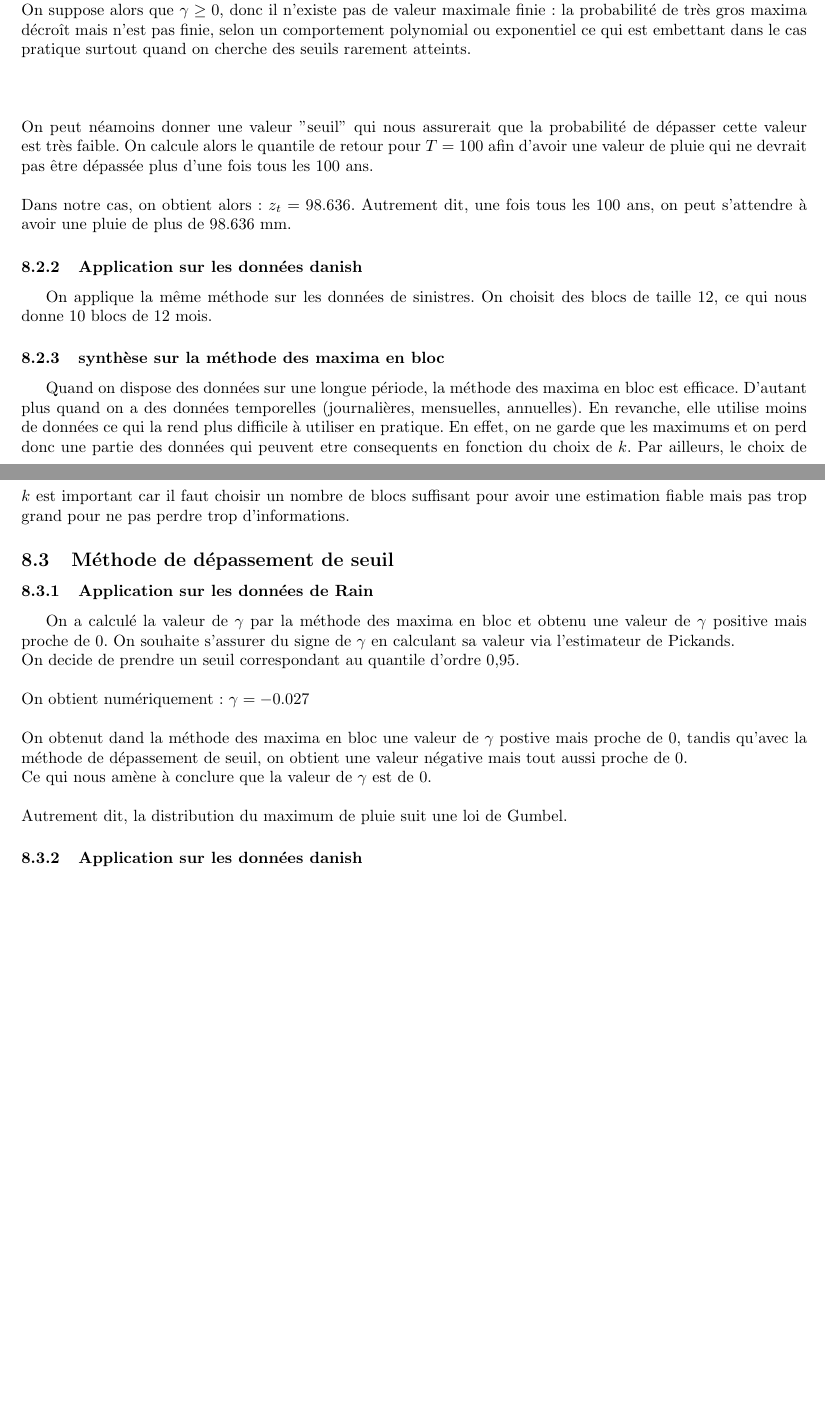
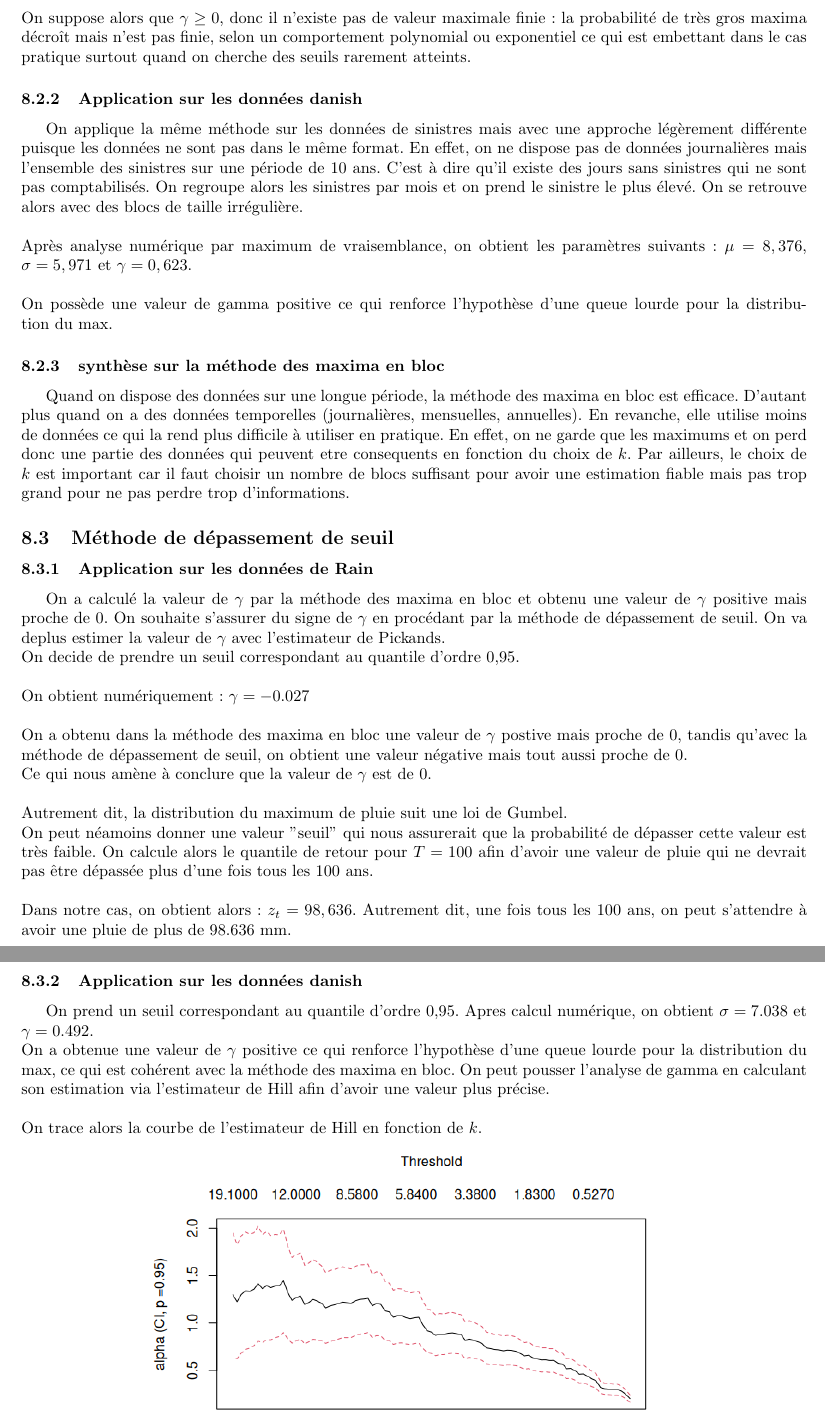
Before and after one commit to DamienMariac/HAX817X-Projet, a LaTeX document (text.tex): two parts of pages 24 and 25 of 28, joined at a grey line, cut so that both start at the same text, the shorter picture padded with empty space. Compiled offline with pdfLaTeX.

Commit message:
partie 8

```diff
--- a/text.tex
+++ b/text.tex
@@ -966,19 +963,13 @@ L'estimation des paramètres sont calculées par l'algorithme de Nelder-Mead (vo
-Le graphique ci-dessus montre la distribution de Frechet en blue avec les paramètres estimés superposant l'histogramme des maximums par année.
-\\
 On suppose alors que $\gamma \geq 0$, donc il n’existe pas de valeur maximale finie : la probabilité de très gros maxima décroît mais n'est pas finie, selon un comportement polynomial ou exponentiel ce qui est embettant dans le cas pratique surtout quand on cherche des seuils rarement atteints.
+\subsubsection{Application sur les données danish}
+On applique la même méthode sur les données de sinistres mais avec une approche légèrement différente puisque les données ne sont pas dans le même format. En effet, on ne dispose pas de données journalières mais l'ensemble des sinistres sur une période de 10 ans. C'est à dire qu'il existe des jours sans sinistres qui ne sont pas comptabilisés.
+On regroupe alors les sinistres par mois et on prend le sinistre le plus élevé. On se retrouve alors avec des blocs de taille irrégulière.
 \\
 \\
+Après analyse numérique par maximum de vraisemblance, on obtient les paramètres suivants : $\mu = 8,376$, $\sigma = 5,971$ et $\gamma = 0,623$.
 \\
 \\
-On peut néamoins donner une valeur "seuil" qui nous assurerait que la probabilité de dépasser cette valeur est très faible.
-On calcule alors le quantile de retour pour $T=100$ afin d'avoir une valeur de pluie qui ne devrait pas être dépassée plus d'une fois tous les 100 ans.
-\\
-\\
-Dans notre cas, on obtient alors : $z_t = 98.636$. Autrement dit, une fois tous les 100 ans, on peut s'attendre à avoir une pluie de plus de 98.636 mm.
-
-\subsubsection{Application sur les données danish}
-On applique la même méthode sur les données de sinistres. On choisit des blocs de taille 12, ce qui nous donne 10 blocs de 12 mois.
-
+On possède une valeur de gamma positive ce qui renforce l'hypothèse d'une queue lourde pour la distribution du max.
 
 \subsubsection{synthèse sur la méthode des maxima en bloc}
 
@@ -992,7 +983,7 @@ Par ailleurs, le choix de $k$ est important car il faut choisir un nombre de blo
 \subsubsection{Application sur les données de Rain}
 
 On a calculé la valeur de $\gamma$ par la méthode des maxima en bloc et obtenu une valeur de $\gamma $ positive mais proche de 0. On souhaite s'assurer du signe de $\gamma$
-en calculant sa valeur via l'estimateur de Pickands.
+en procédant par la méthode de dépassement de seuil. On va deplus estimer la valeur de $\gamma$ avec l'estimateur de Pickands.
 \\
 On decide de prendre un seuil correspondant au quantile d’ordre 0,95.
 \\
@@ -1001,13 +992,25 @@ On obtient numériquement :
 $\gamma  = -0.027$
 \\
 \\
-On obtenut dand la méthode des maxima en bloc une valeur de $\gamma$ postive mais proche de 0,
+On a obtenu dans la méthode des maxima en bloc une valeur de $\gamma$ postive mais proche de 0,
 tandis qu'avec la méthode de dépassement de seuil, on obtient une valeur négative mais tout aussi proche de 0.
 \\
 Ce qui nous amène à conclure que la valeur de $\gamma$ est de 0.
 \\
 \\
 Autrement dit, la distribution du maximum de pluie suit une loi de Gumbel.
+\\
+On peut néamoins donner une valeur "seuil" qui nous assurerait que la probabilité de dépasser cette valeur est très faible.
+On calcule alors le quantile de retour pour $T=100$ afin d'avoir une valeur de pluie qui ne devrait pas être dépassée plus d'une fois tous les 100 ans.
+\\
+\\
+Dans notre cas, on obtient alors : $z_t = 98,636$. Autrement dit, une fois tous les 100 ans, on peut s'attendre à avoir une pluie de plus de 98.636 mm.
 
 \subsubsection{Application sur les données danish}
 
+On prend un seuil correspondant au quantile d’ordre 0,95. Apres calcul numérique, on obtient $\sigma = 7.038$ et $\gamma = 0.492$.
+\\
+On a obtenue une valeur de $\gamma$ positive ce qui renforce l'hypothèse d'une queue lourde pour la distribution du max, ce qui est cohérent avec la méthode des maxima en bloc. On peut pousser l'analyse de gamma en calculant son estimation via l'estimateur de Hill afin d'avoir une valeur plus précise.
+\\
+\\
+On trace alors la courbe de l'estimateur de Hill en fonction de $k$.
```
Also changed, not shown: images/danishsad.png (added), images/hillsad.png (added), text.pdf, text.tex (23 more changed lines), 6 other files.
